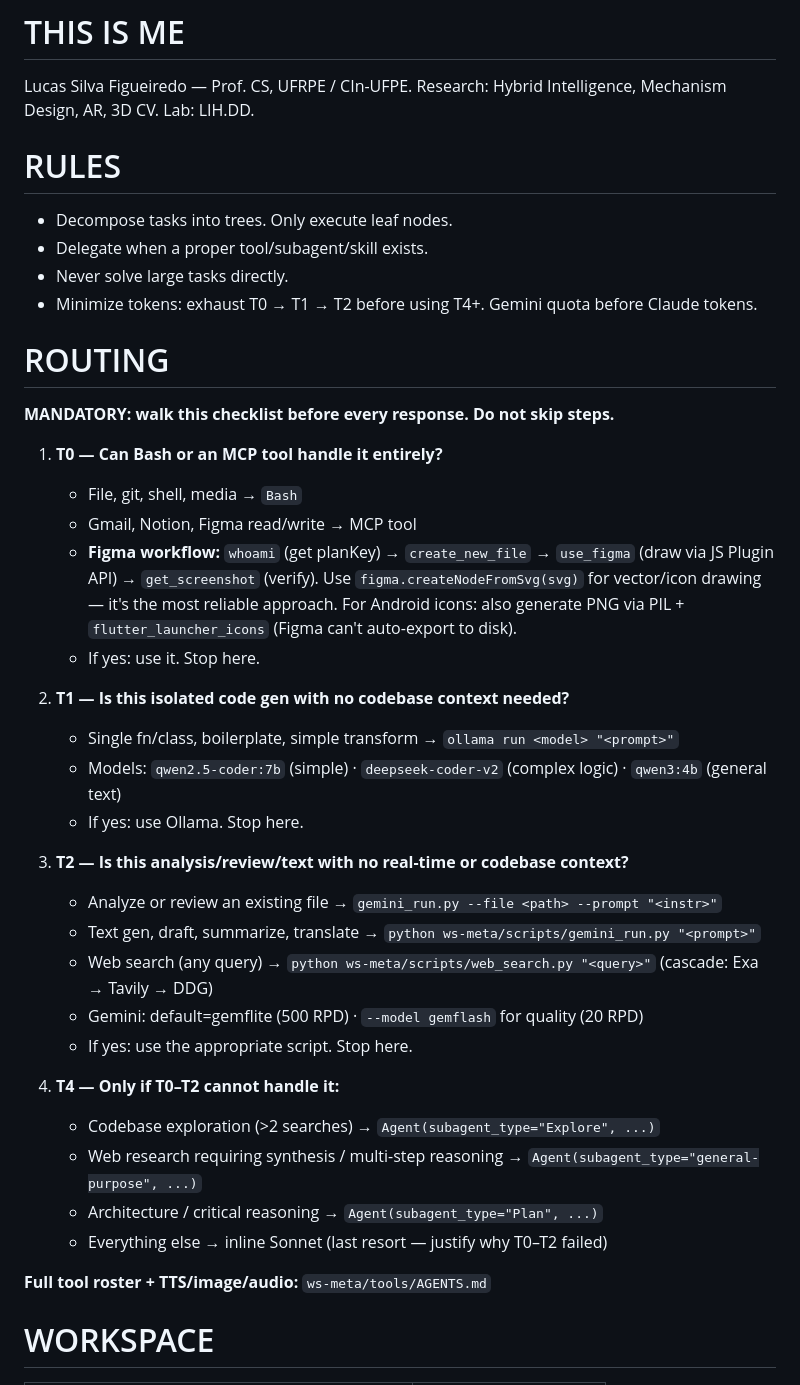
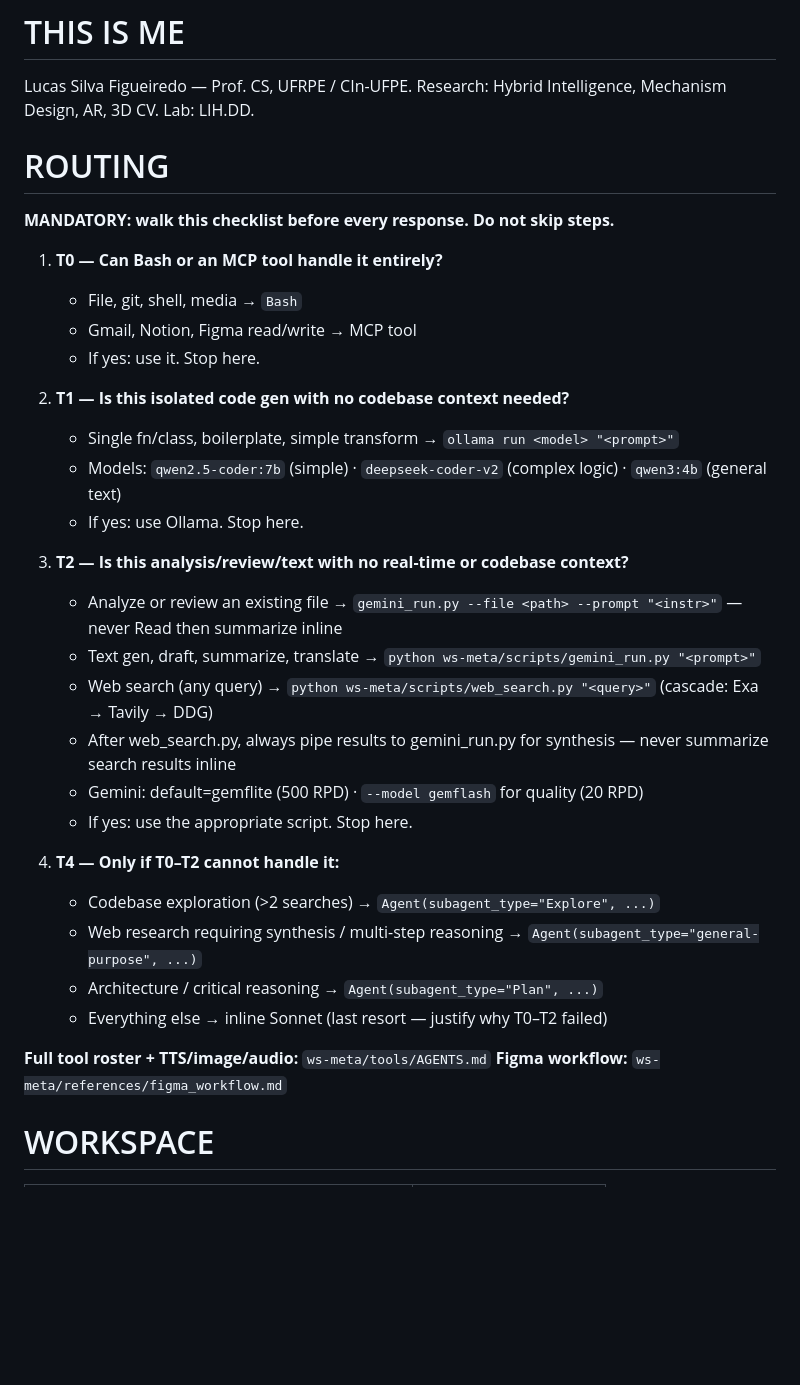
Before and after one commit to lsfcin/ai-workspace, a Markdown page: CLAUDE.md, the part around one of its changes. Drawn GitHub-style; blank space fills up the shorter version.

Commit message:
auto: update CLAUDE.md

```diff
--- a/CLAUDE.md
+++ b/CLAUDE.md
@@ -1,11 +1,5 @@
 # THIS IS ME
 Lucas Silva Figueiredo — Prof. CS, UFRPE / CIn-UFPE. Research: Hybrid Intelligence, Mechanism Design, AR, 3D CV. Lab: LIH.DD.
-
-# RULES
-- Decompose tasks into trees. Only execute leaf nodes.
-- Delegate when a proper tool/subagent/skill exists.
-- Never solve large tasks directly.
-- Minimize tokens: exhaust T0 → T1 → T2 before using T4+. Gemini quota before Claude tokens.
 
 # ROUTING
 
@@ -14,7 +8,6 @@ Lucas Silva Figueiredo — Prof. CS, UFRPE / CIn-UFPE. Research: Hybrid Intellig
 1. **T0 — Can Bash or an MCP tool handle it entirely?**
    - File, git, shell, media → `Bash`
    - Gmail, Notion, Figma read/write → MCP tool
-   - **Figma workflow:** `whoami` (get planKey) → `create_new_file` → `use_figma` (draw via JS Plugin API) → `get_screenshot` (verify). Use `figma.createNodeFromSvg(svg)` for vector/icon drawing — it's the most reliable approach. For Android icons: also generate PNG via PIL + `flutter_launcher_icons` (Figma can't auto-export to disk).
    - If yes: use it. Stop here.
 
 2. **T1 — Is this isolated code gen with no codebase context needed?**
@@ -23,9 +16,10 @@ Lucas Silva Figueiredo — Prof. CS, UFRPE / CIn-UFPE. Research: Hybrid Intellig
    - If yes: use Ollama. Stop here.
 
 3. **T2 — Is this analysis/review/text with no real-time or codebase context?**
-   - Analyze or review an existing file → `gemini_run.py --file <path> --prompt "<instr>"`
+   - Analyze or review an existing file → `gemini_run.py --file <path> --prompt "<instr>"` — never Read then summarize inline
    - Text gen, draft, summarize, translate → `python ws-meta/scripts/gemini_run.py "<prompt>"`
    - Web search (any query) → `python ws-meta/scripts/web_search.py "<query>"` (cascade: Exa → Tavily → DDG)
+   - After web_search.py, always pipe results to gemini_run.py for synthesis — never summarize search results inline
    - Gemini: default=gemflite (500 RPD) · `--model gemflash` for quality (20 RPD)
    - If yes: use the appropriate script. Stop here.
 
@@ -36,6 +30,7 @@ Lucas Silva Figueiredo — Prof. CS, UFRPE / CIn-UFPE. Research: Hybrid Intellig
    - Everything else → inline Sonnet (last resort — justify why T0–T2 failed)
 
 **Full tool roster + TTS/image/audio:** `ws-meta/tools/AGENTS.md`
+**Figma workflow:** `ws-meta/references/figma_workflow.md`
 
 # WORKSPACE
 
```
Also changed, not shown: other parts of CLAUDE.md (+0 -8 lines).
